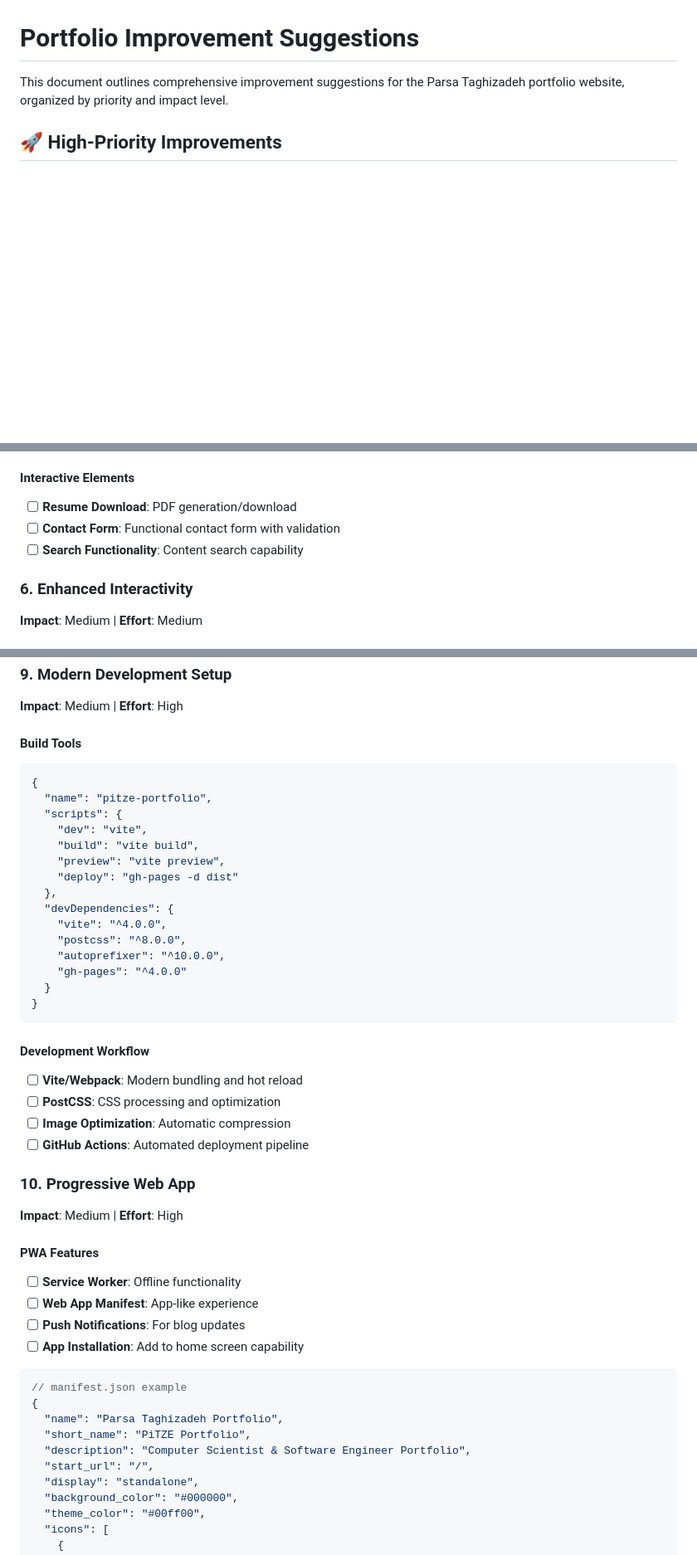
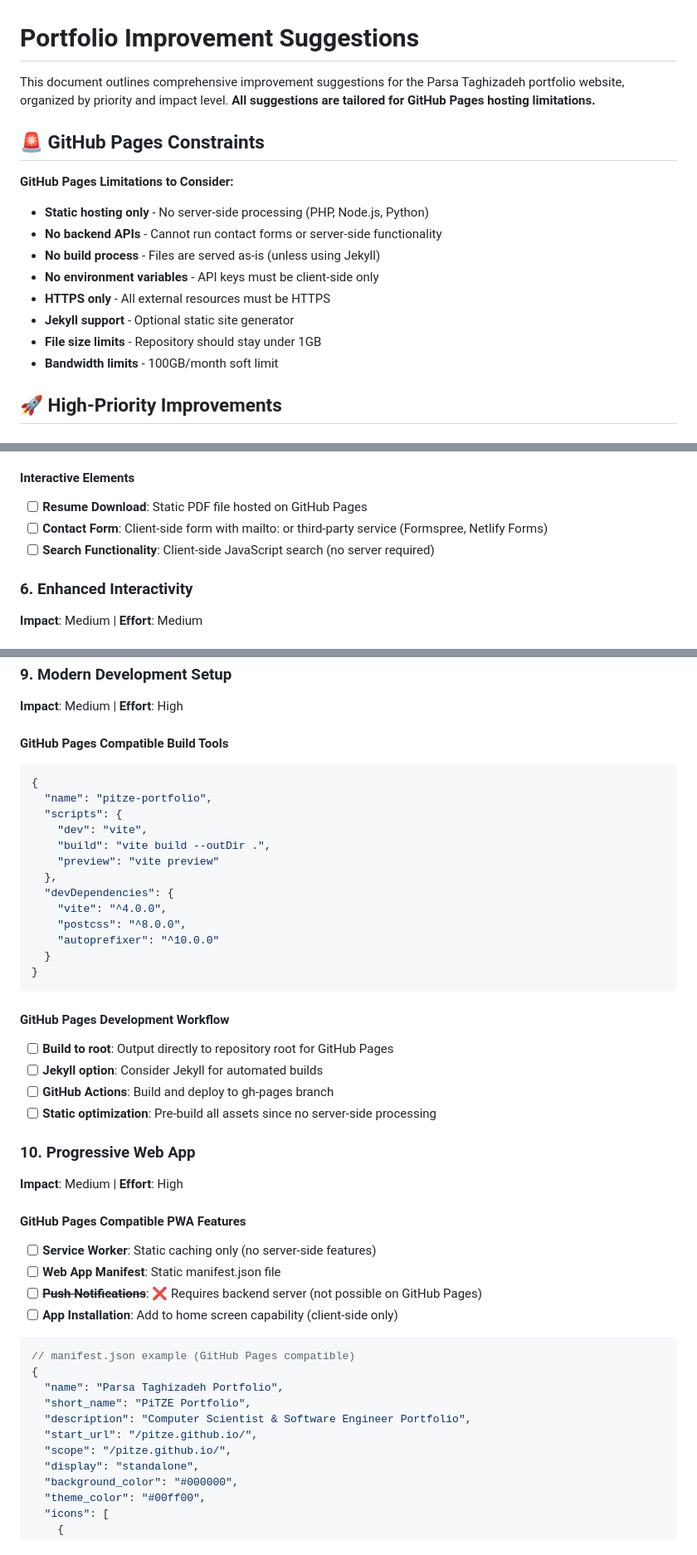
Before and after one commit to PiTZE/pitze.github.io, a Markdown page: IMPROVEMENT_SUGGESTIONS.md, 3 parts joined by grey strips. Shown at 83% size. GitHub-like rendering; blank space fills up the shorter version.

````diff
--- a/IMPROVEMENT_SUGGESTIONS.md
+++ b/IMPROVEMENT_SUGGESTIONS.md
@@ -1,6 +1,18 @@
 # Portfolio Improvement Suggestions
 
-This document outlines comprehensive improvement suggestions for the Parsa Taghizadeh portfolio website, organized by priority and impact level.
+This document outlines comprehensive improvement suggestions for the Parsa Taghizadeh portfolio website, organized by priority and impact level. **All suggestions are tailored for GitHub Pages hosting limitations.**
+
+## 🚨 GitHub Pages Constraints
+
+**GitHub Pages Limitations to Consider:**
+- **Static hosting only** - No server-side processing (PHP, Node.js, Python)
+- **No backend APIs** - Cannot run contact forms or server-side functionality
+- **No build process** - Files are served as-is (unless using Jekyll)
+- **No environment variables** - API keys must be client-side only
+- **HTTPS only** - All external resources must be HTTPS
+- **Jekyll support** - Optional static site generator
+- **File size limits** - Repository should stay under 1GB
+- **Bandwidth limits** - 100GB/month soft limit
 
 ## 🚀 High-Priority Improvements
 
@@ -128,9 +140,9 @@ This document outlines comprehensive improvement suggestions for the Parsa Taghi
   - Project feedback
 
 #### Interactive Elements
-- [ ] **Resume Download**: PDF generation/download
-- [ ] **Contact Form**: Functional contact form with validation
-- [ ] **Search Functionality**: Content search capability
+- [ ] **Resume Download**: Static PDF file hosted on GitHub Pages
+- [ ] **Contact Form**: Client-side form with mailto: or third-party service (Formspree, Netlify Forms)
+- [ ] **Search Functionality**: Client-side JavaScript search (no server required)
 
 ### 6. Enhanced Interactivity
 **Impact**: Medium | **Effort**: Medium
@@ -201,47 +213,46 @@ This document outlines comprehensive improvement suggestions for the Parsa Taghi
 ### 9. Modern Development Setup
 **Impact**: Medium | **Effort**: High
 
-#### Build Tools
+#### GitHub Pages Compatible Build Tools
 ```json
 {
   "name": "pitze-portfolio",
   "scripts": {
     "dev": "vite",
-    "build": "vite build",
-    "preview": "vite preview",
-    "deploy": "gh-pages -d dist"
+    "build": "vite build --outDir .",
+    "preview": "vite preview"
   },
   "devDependencies": {
     "vite": "^4.0.0",
     "postcss": "^8.0.0",
-    "autoprefixer": "^10.0.0",
-    "gh-pages": "^4.0.0"
+    "autoprefixer": "^10.0.0"
   }
 }
 ```
 
-#### Development Workflow
-- [ ] **Vite/Webpack**: Modern bundling and hot reload
-- [ ] **PostCSS**: CSS processing and optimization
-- [ ] **Image Optimization**: Automatic compression
-- [ ] **GitHub Actions**: Automated deployment pipeline
+#### GitHub Pages Development Workflow
+- [ ] **Build to root**: Output directly to repository root for GitHub Pages
+- [ ] **Jekyll option**: Consider Jekyll for automated builds
+- [ ] **GitHub Actions**: Build and deploy to gh-pages branch
+- [ ] **Static optimization**: Pre-build all assets since no server-side processing
 
 ### 10. Progressive Web App
 **Impact**: Medium | **Effort**: High
 
-#### PWA Features
-- [ ] **Service Worker**: Offline functionality
-- [ ] **Web App Manifest**: App-like experience
-- [ ] **Push Notifications**: For blog updates
-- [ ] **App Installation**: Add to home screen capability
+#### GitHub Pages Compatible PWA Features
+- [ ] **Service Worker**: Static caching only (no server-side features)
+- [ ] **Web App Manifest**: Static manifest.json file
+- [ ] **~~Push Notifications~~**: ❌ Requires backend server (not possible on GitHub Pages)
+- [ ] **App Installation**: Add to home screen capability (client-side only)
 
 ```json
-// manifest.json example
+// manifest.json example (GitHub Pages compatible)
 {
   "name": "Parsa Taghizadeh Portfolio",
   "short_name": "PiTZE Portfolio",
   "description": "Computer Scientist & Software Engineer Portfolio",
-  "start_url": "/",
+  "start_url": "/pitze.github.io/",
+  "scope": "/pitze.github.io/",
   "display": "standalone",
   "background_color": "#000000",
   "theme_color": "#00ff00",
````
Also changed, not shown: other parts of IMPROVEMENT_SUGGESTIONS.md (+160 -12 lines).
